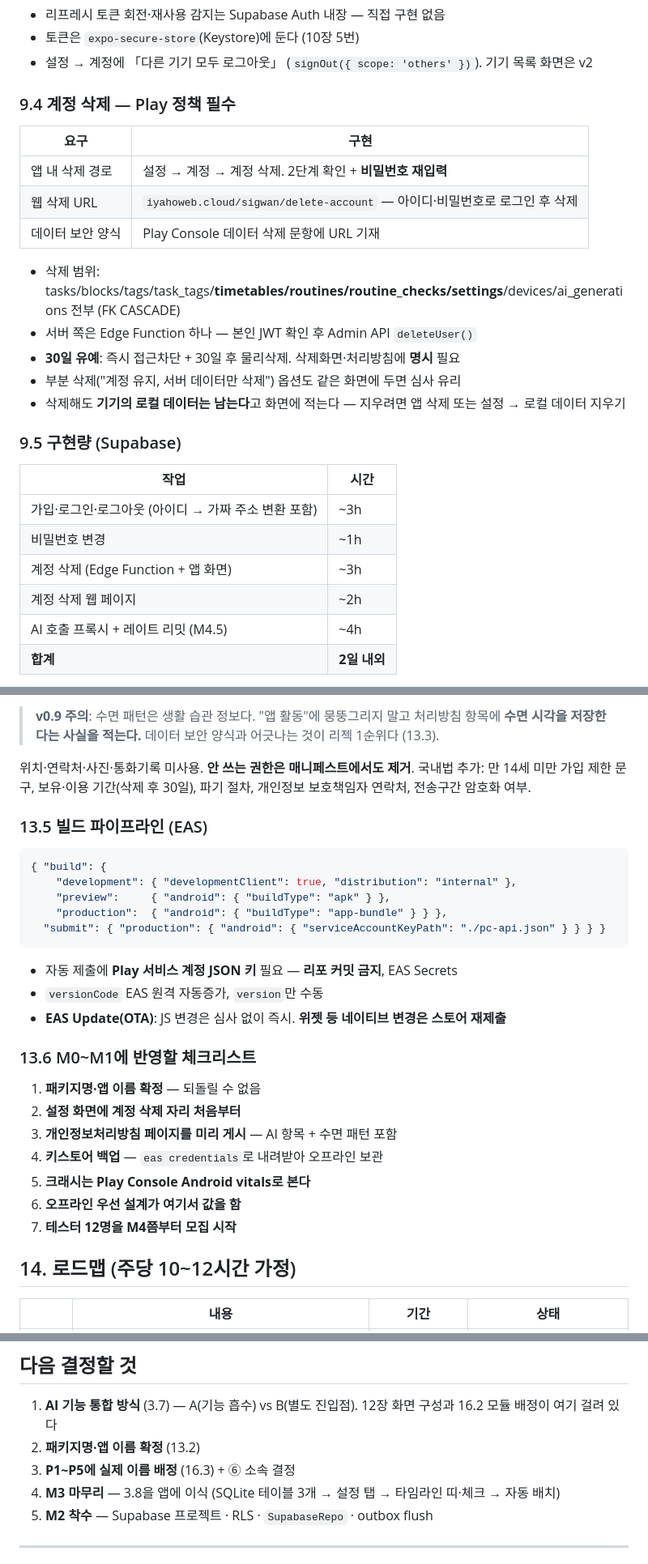
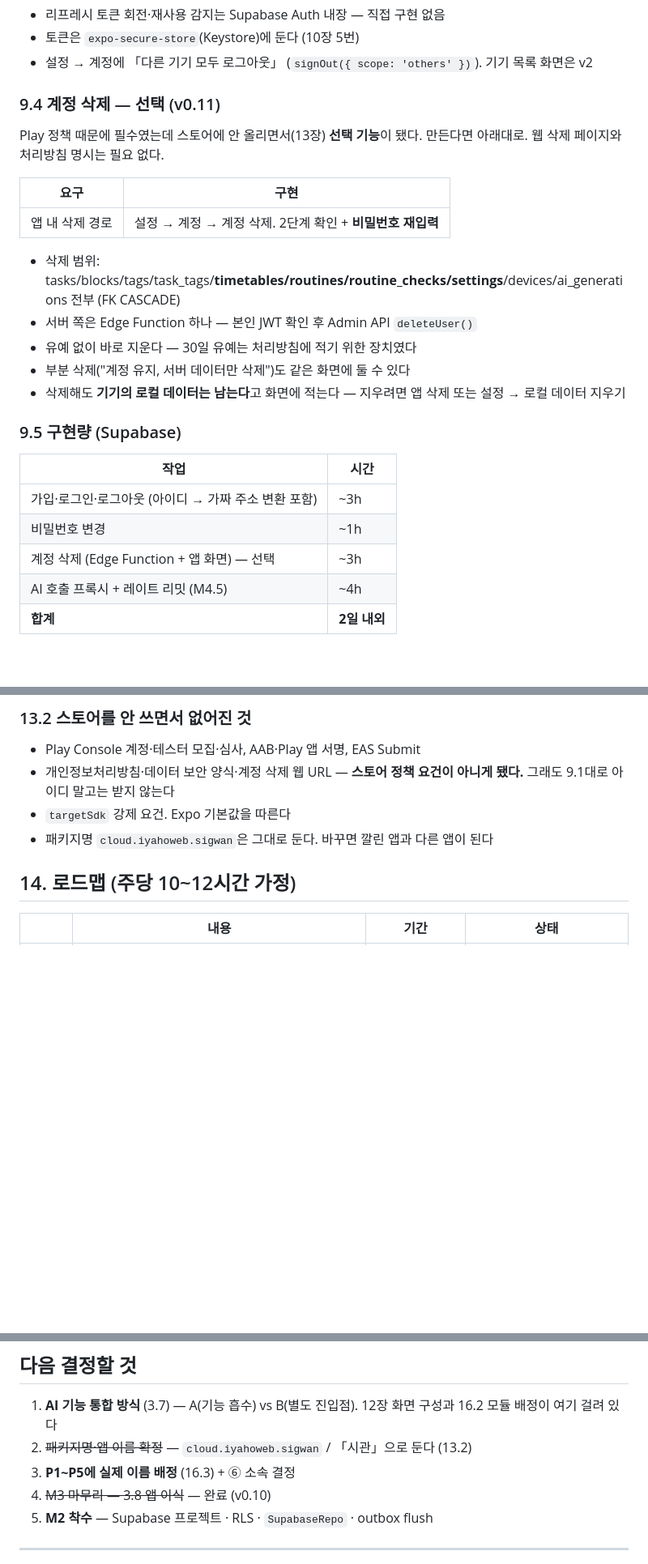
Before and after one commit to iyaho/sigwan, a Markdown page: docs/설계명세.md, 3 parts joined by grey strips. Shown at 81% size. Drawn GitHub-style; blank space fills up the shorter version.

````diff
--- a/docs/설계명세.md
+++ b/docs/설계명세.md
@@ -533,18 +534,18 @@ export const authEmail = (id: string) => `${id.toLowerCase()}@users.sigwan.inval
 - 토큰은 `expo-secure-store`(Keystore)에 둔다 (10장 5번)
 - 설정 → 계정에 「다른 기기 모두 로그아웃」 (`signOut({ scope: 'others' })`). 기기 목록 화면은 v2
 
-### 9.4 계정 삭제 — Play 정책 필수
+### 9.4 계정 삭제 — 선택 (v0.11)
+
+Play 정책 때문에 필수였는데 스토어에 안 올리면서(13장) **선택 기능**이 됐다. 만든다면 아래대로. 웹 삭제 페이지와 처리방침 명시는 필요 없다.
 
 | 요구 | 구현 |
 |---|---|
 | 앱 내 삭제 경로 | 설정 → 계정 → 계정 삭제. 2단계 확인 + **비밀번호 재입력** |
-| 웹 삭제 URL | `iyahoweb.cloud/sigwan/delete-account` — 아이디·비밀번호로 로그인 후 삭제 |
-| 데이터 보안 양식 | Play Console 데이터 삭제 문항에 URL 기재 |
 
 - 삭제 범위: tasks/blocks/tags/task_tags/**timetables/routines/routine_checks/settings**/devices/ai_generations 전부 (FK CASCADE)
 - 서버 쪽은 Edge Function 하나 — 본인 JWT 확인 후 Admin API `deleteUser()`
-- **30일 유예**: 즉시 접근차단 + 30일 후 물리삭제. 삭제화면·처리방침에 **명시** 필요
-- 부분 삭제("계정 유지, 서버 데이터만 삭제") 옵션도 같은 화면에 두면 심사 유리
+- 유예 없이 바로 지운다 — 30일 유예는 처리방침에 적기 위한 장치였다
+- 부분 삭제("계정 유지, 서버 데이터만 삭제")도 같은 화면에 둘 수 있다
 - 삭제해도 **기기의 로컬 데이터는 남는다**고 화면에 적는다 — 지우려면 앱 삭제 또는 설정 → 로컬 데이터 지우기
 
 ### 9.5 구현량 (Supabase)
@@ -553,8 +554,7 @@ export const authEmail = (id: string) => `${id.toLowerCase()}@users.sigwan.inval
 |---|---|
 | 가입·로그인·로그아웃 (아이디 → 가짜 주소 변환 포함) | ~3h |
 | 비밀번호 변경 | ~1h |
-| 계정 삭제 (Edge Function + 앱 화면) | ~3h |
-| 계정 삭제 웹 페이지 | ~2h |
+| 계정 삭제 (Edge Function + 앱 화면) — 선택 | ~3h |
 | AI 호출 프록시 + 레이트 리밋 (M4.5) | ~4h |
 | **합계** | **2일 내외** |
 
@@ -796,28 +770,8 @@ FAB 추가 + 상단 동기화 인디케이터(동기화됨/대기 N건/오프라
-> **v0.9 주의**: 수면 패턴은 생활 습관 정보다. "앱 활동"에 뭉뚱그리지 말고 처리방침 항목에 **수면 시각을 저장한다는 사실을 적는다.** 데이터 보안 양식과 어긋나는 것이 리젝 1순위다 (13.3).
-
-위치·연락처·사진·통화기록 미사용. **안 쓰는 권한은 매니페스트에서도 제거**.
-국내법 추가: 만 14세 미만 가입 제한 문구, 보유·이용 기간(삭제 후 30일), 파기 절차, 개인정보 보호책임자 연락처, 전송구간 암호화 여부.
-
-### 13.5 빌드 파이프라인 (EAS)
-```json
-{ "build": {
-    "development": { "developmentClient": true, "distribution": "internal" },
-    "preview":     { "android": { "buildType": "apk" } },
-    "production":  { "android": { "buildType": "app-bundle" } } },
-  "submit": { "production": { "android": { "serviceAccountKeyPath": "./pc-api.json" } } } }
-```
-- 자동 제출에 **Play 서비스 계정 JSON 키** 필요 — **리포 커밋 금지**, EAS Secrets
-- `versionCode` EAS 원격 자동증가, `version`만 수동
-- **EAS Update(OTA)**: JS 변경은 심사 없이 즉시. **위젯 등 네이티브 변경은 스토어 재제출**
-
-### 13.6 M0~M1에 반영할 체크리스트
-1. **패키지명·앱 이름 확정** — 되돌릴 수 없음
-2. **설정 화면에 계정 삭제 자리 처음부터**
-3. **개인정보처리방침 페이지를 미리 게시** — AI 항목 + 수면 패턴 포함
-4. **키스토어 백업** — `eas credentials`로 내려받아 오프라인 보관
-5. **크래시는 Play Console Android vitals로 본다**
-6. **오프라인 우선 설계가 여기서 값을 함**
-7. **테스터 12명을 M4쯤부터 모집 시작**
+### 13.2 스토어를 안 쓰면서 없어진 것
+- Play Console 계정·테스터 모집·심사, AAB·Play 앱 서명, EAS Submit
+- 개인정보처리방침·데이터 보안 양식·계정 삭제 웹 URL — **스토어 정책 요건이 아니게 됐다.** 그래도 9.1대로 아이디 말고는 받지 않는다
+- `targetSdk` 강제 요건. Expo 기본값을 따른다
+- 패키지명 `cloud.iyahoweb.sigwan`은 그대로 둔다. 바꾸면 깔린 앱과 다른 앱이 된다
 
 ## 14. 로드맵 (주당 10~12시간 가정)
 
@@ -962,9 +915,9 @@ FAB 추가 + 상단 동기화 인디케이터(동기화됨/대기 N건/오프라
 ## 다음 결정할 것
 
 1. **AI 기능 통합 방식** (3.7) — A(기능 흡수) vs B(별도 진입점). 12장 화면 구성과 16.2 모듈 배정이 여기 걸려 있다
-2. **패키지명·앱 이름 확정** (13.2)
+2. ~~패키지명·앱 이름 확정~~ — `cloud.iyahoweb.sigwan` / 「시관」으로 둔다 (13.2)
 3. **P1~P5에 실제 이름 배정** (16.3) + ⑥ 소속 결정
-4. **M3 마무리** — 3.8을 앱에 이식 (SQLite 테이블 3개 → 설정 탭 → 타임라인 띠·체크 → 자동 배치)
+4. ~~M3 마무리 — 3.8 앱 이식~~ — 완료 (v0.10)
 5. **M2 착수** — Supabase 프로젝트 · RLS · `SupabaseRepo` · outbox flush
 
 ---
````
Also changed, not shown: other parts of docs/설계명세.md (+34 -60 lines), README.md (+14 -2 lines).
